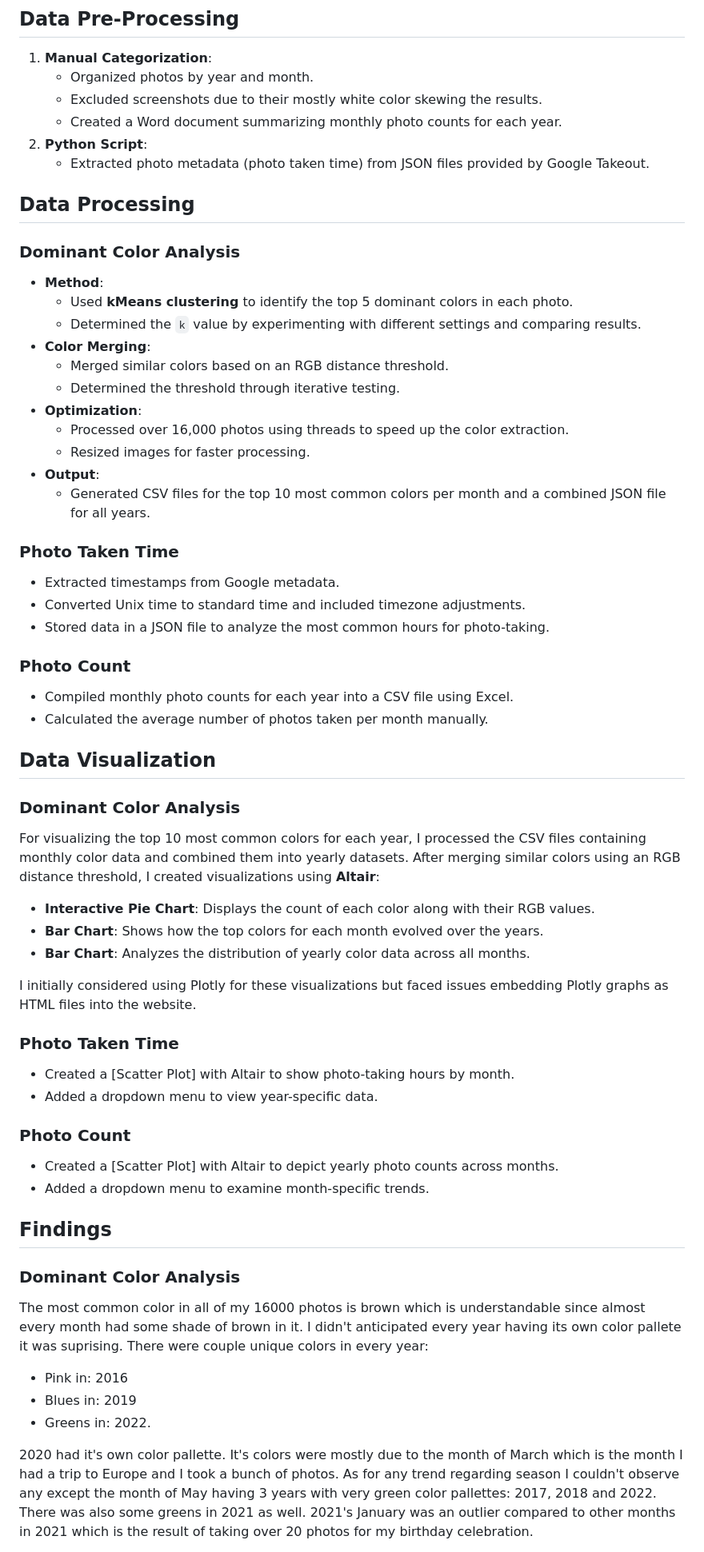
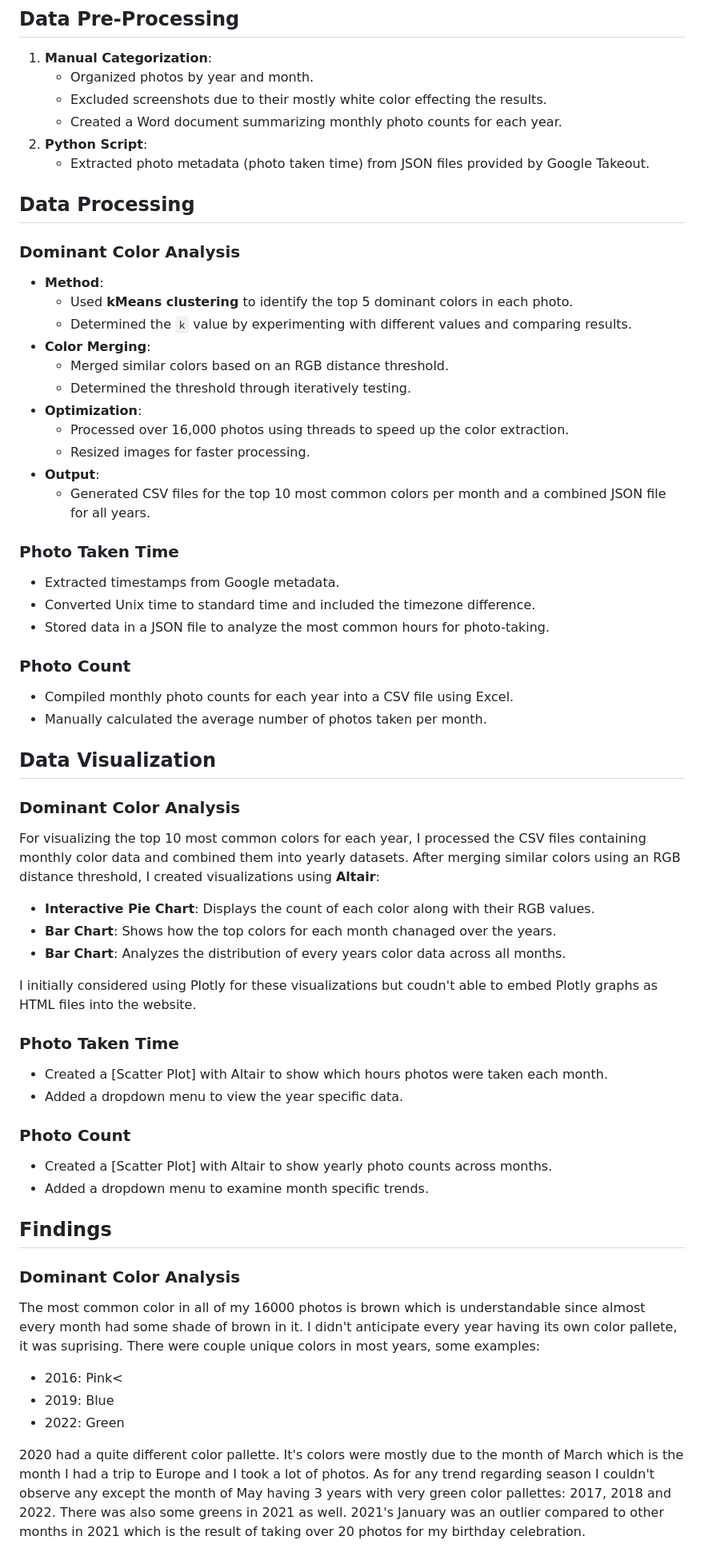
Before and after one commit to Zeynep-0/DSA210-Project, a Markdown page: README.md, the part around one of its changes. Shown at 80% size. Drawn GitHub-style.

```diff
--- a/README.md
+++ b/README.md
@@ -35,7 +35,7 @@ I used **my photo gallery** as the dataset, with photos sourced from:
 ## Data Pre-Processing
 1. **Manual Categorization**:
    - Organized photos by year and month.
-   - Excluded screenshots due to their mostly white color skewing the results.
+   - Excluded screenshots due to their mostly white color effecting the results.
    - Created a Word document summarizing monthly photo counts for each year.
 2. **Python Script**:
    - Extracted photo metadata (photo taken time) from JSON files provided by Google Takeout.
@@ -46,10 +46,10 @@ I used **my photo gallery** as the dataset, with photos sourced from:
 ### Dominant Color Analysis
 - **Method**:
   - Used **kMeans clustering** to identify the top 5 dominant colors in each photo.
-  - Determined the `k` value by experimenting with different settings and comparing results.
+  - Determined the `k` value by experimenting with different values and comparing results.
 - **Color Merging**:
   - Merged similar colors based on an RGB distance threshold.
-  - Determined the threshold through iterative testing.
+  - Determined the threshold through iteratively testing.
 - **Optimization**:
   - Processed over 16,000 photos using threads to speed up the color extraction.
   - Resized images for faster processing.
@@ -58,12 +58,12 @@ I used **my photo gallery** as the dataset, with photos sourced from:
 
 ### Photo Taken Time
 - Extracted timestamps from Google metadata.
-- Converted Unix time to standard time and included timezone adjustments.
+- Converted Unix time to standard time and included the timezone difference.
 - Stored data in a JSON file to analyze the most common hours for photo-taking.
 
 ### Photo Count
 - Compiled monthly photo counts for each year into a CSV file using Excel.
-- Calculated the average number of photos taken per month manually.
+- Manually calculated the average number of photos taken per month.
 
 ## Data Visualization
 
@@ -71,27 +71,28 @@ I used **my photo gallery** as the dataset, with photos sourced from:
 For visualizing the top 10 most common colors for each year, I processed the CSV files containing monthly color data and combined them into yearly datasets. After merging similar colors using an RGB distance threshold, I created visualizations using **Altair**:
 
 - **Interactive Pie Chart**: Displays the count of each color along with their RGB values.
-- **Bar Chart**: Shows how the top colors for each month evolved over the years.
-- **Bar Chart**: Analyzes the distribution of yearly color data across all months.
+- **Bar Chart**: Shows how the top colors for each month chanaged over the years.
+- **Bar Chart**: Analyzes the distribution of every years color data across all months.
 
-I initially considered using Plotly for these visualizations but faced issues embedding Plotly graphs as HTML files into the website.
+I initially considered using Plotly for these visualizations but coudn't able to embed Plotly graphs as HTML files into the website.
 
 ### Photo Taken Time
-- Created a [Scatter Plot] with Altair to show photo-taking hours by month.
-- Added a dropdown menu to view year-specific data.
+- Created a [Scatter Plot] with Altair to show which hours photos were taken each month.
+- Added a dropdown menu to view the year specific data.
 
 ### Photo Count
-- Created a [Scatter Plot] with Altair to depict yearly photo counts across months.
-- Added a dropdown menu to examine month-specific trends.
+- Created a [Scatter Plot] with Altair to show yearly photo counts across months.
+- Added a dropdown menu to examine month specific trends.
 
 ## Findings
 ### Dominant Color Analysis
 
-The most common color in all of my 16000 photos is brown which is understandable since almost every month had some shade of brown in it. I didn't anticipated every year having its own color pallete it was suprising. There were couple unique colors in every year:
-- Pink in: 2016
-- Blues in: 2019
-- Greens in: 2022.
+The most common color in all of my 16000 photos is brown which is understandable since almost every month had some shade of brown in it. I didn't anticipate every year having its own color pallete, it was suprising. There were couple unique colors in most years, some examples:
 
-2020 had it's own color pallette. It's colors were mostly due to the month of March which is the month I had a trip to Europe and I took a bunch of photos.
+- 2016: Pink<
+- 2019: Blue
+- 2022: Green
+
+2020 had a quite different color pallette. It's colors were mostly due to the month of March which is the month I had a trip to Europe and I took a lot of photos.
 As for any trend regarding season I couldn't observe any except the month of May having 3 years with very green color pallettes: 2017, 2018 and 2022. There was also some greens in 2021 as well. 2021's January was an outlier compared to other months in 2021 which is the result of taking over 20 photos for my birthday celebration.
 
```
Also changed, not shown: other parts of README.md (+1 -3 lines).
